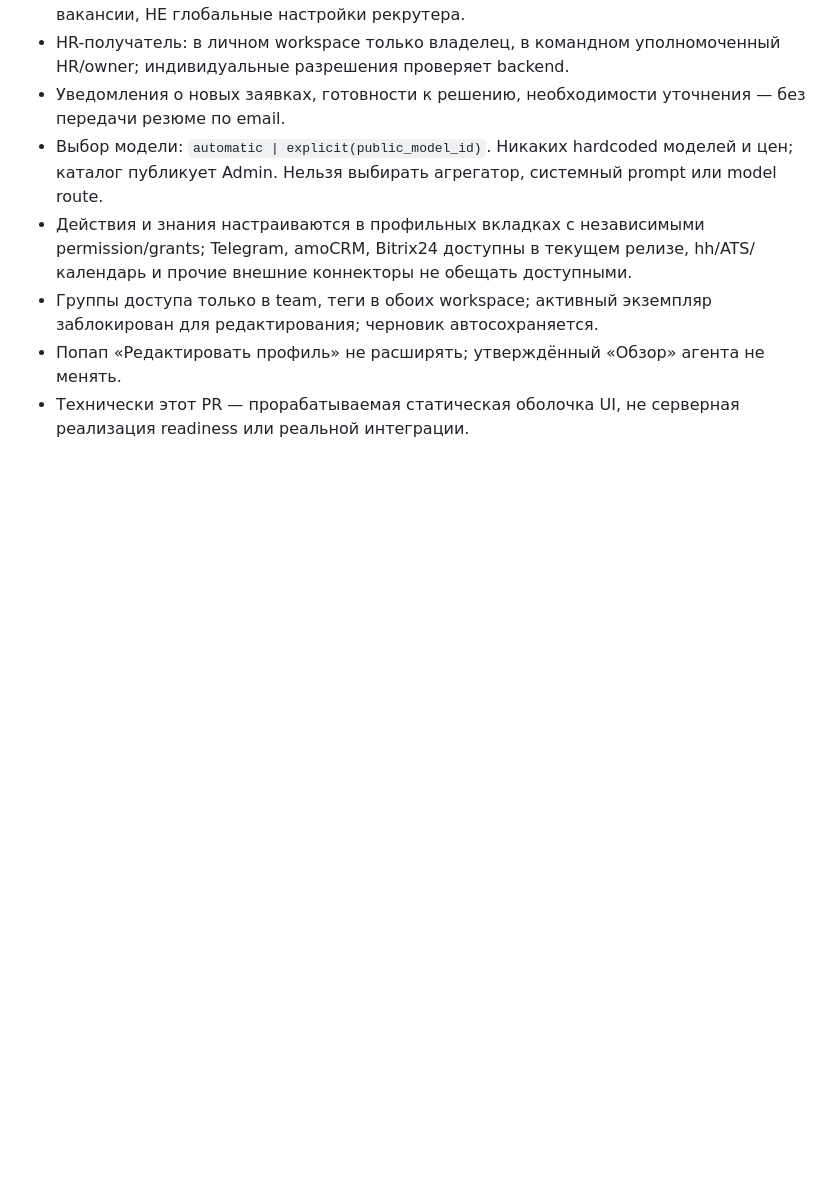
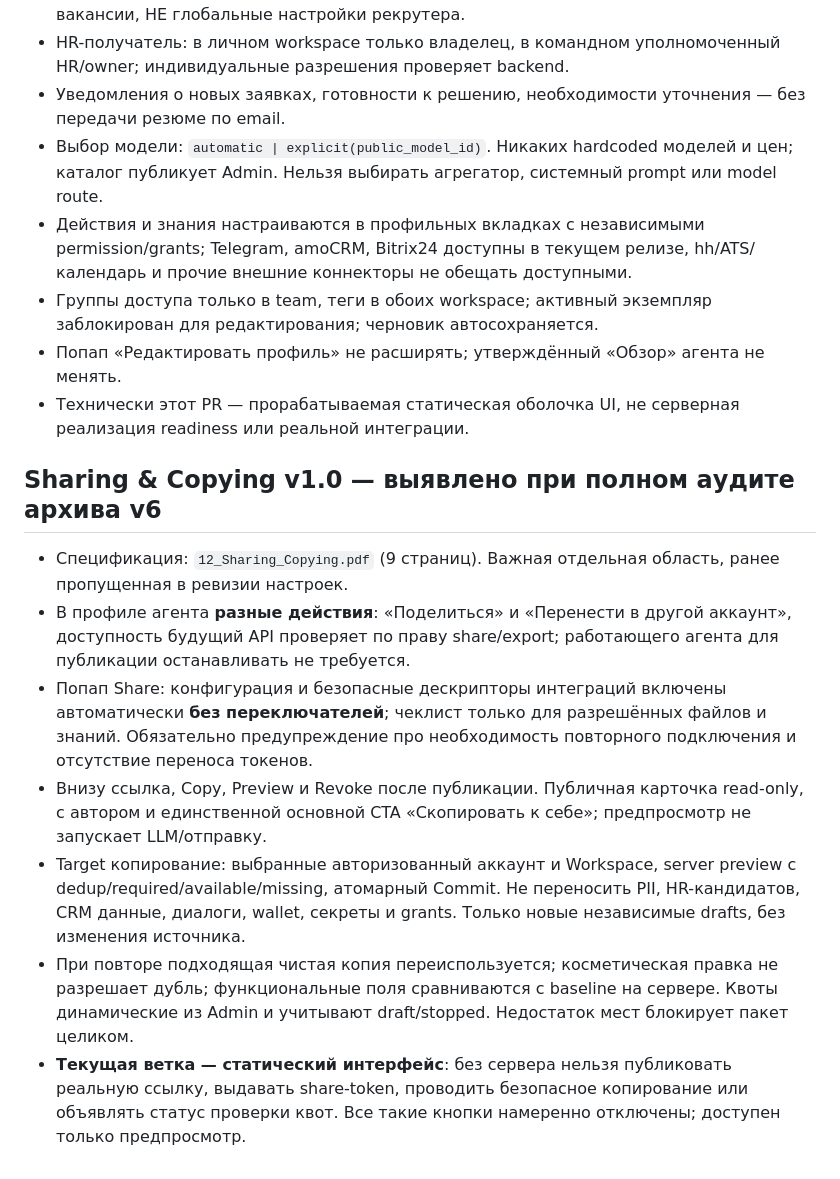
Before and after one commit to Designersss/design-agents, a Markdown page: docs/DESIGN_RULES.md, the part around the change. Drawn GitHub-style; blank space fills up the shorter version.

Commit message:
design: add Share and Transfer entry points from approved Sharing & Copying v1.0

```diff
--- a/docs/DESIGN_RULES.md
+++ b/docs/DESIGN_RULES.md
@@ -120,3 +120,13 @@
 - Группы доступа только в team, теги в обоих workspace; активный экземпляр заблокирован для редактирования; черновик автосохраняется.
 - Попап «Редактировать профиль» не расширять; утверждённый «Обзор» агента не менять.
 - Технически этот PR — прорабатываемая статическая оболочка UI, не серверная реализация readiness или реальной интеграции.
+
+## Sharing & Copying v1.0 — выявлено при полном аудите архива v6
+
+- Спецификация: `12_Sharing_Copying.pdf` (9 страниц). Важная отдельная область, ранее пропущенная в ревизии настроек.
+- В профиле агента **разные действия**: «Поделиться» и «Перенести в другой аккаунт», доступность будущий API проверяет по праву share/export; работающего агента для публикации останавливать не требуется.
+- Попап Share: конфигурация и безопасные дескрипторы интеграций включены автоматически **без переключателей**; чеклист только для разрешённых файлов и знаний. Обязательно предупреждение про необходимость повторного подключения и отсутствие переноса токенов.
+- Внизу ссылка, Copy, Preview и Revoke после публикации. Публичная карточка read-only, с автором и единственной основной CTA «Скопировать к себе»; предпросмотр не запускает LLM/отправку.
+- Target копирование: выбранные авторизованный аккаунт и Workspace, server preview с dedup/required/available/missing, атомарный Commit. Не переносить PII, HR-кандидатов, CRM данные, диалоги, wallet, секреты и grants. Только новые независимые drafts, без изменения источника.
+- При повторе подходящая чистая копия переиспользуется; косметическая правка не разрешает дубль; функциональные поля сравниваются с baseline на сервере. Квоты динамические из Admin и учитывают draft/stopped. Недостаток мест блокирует пакет целиком.
+- **Текущая ветка — статический интерфейс**: без сервера нельзя публиковать реальную ссылку, выдавать share-token, проводить безопасное копирование или объявлять статус проверки квот. Все такие кнопки намеренно отключены; доступен только предпросмотр.
```
